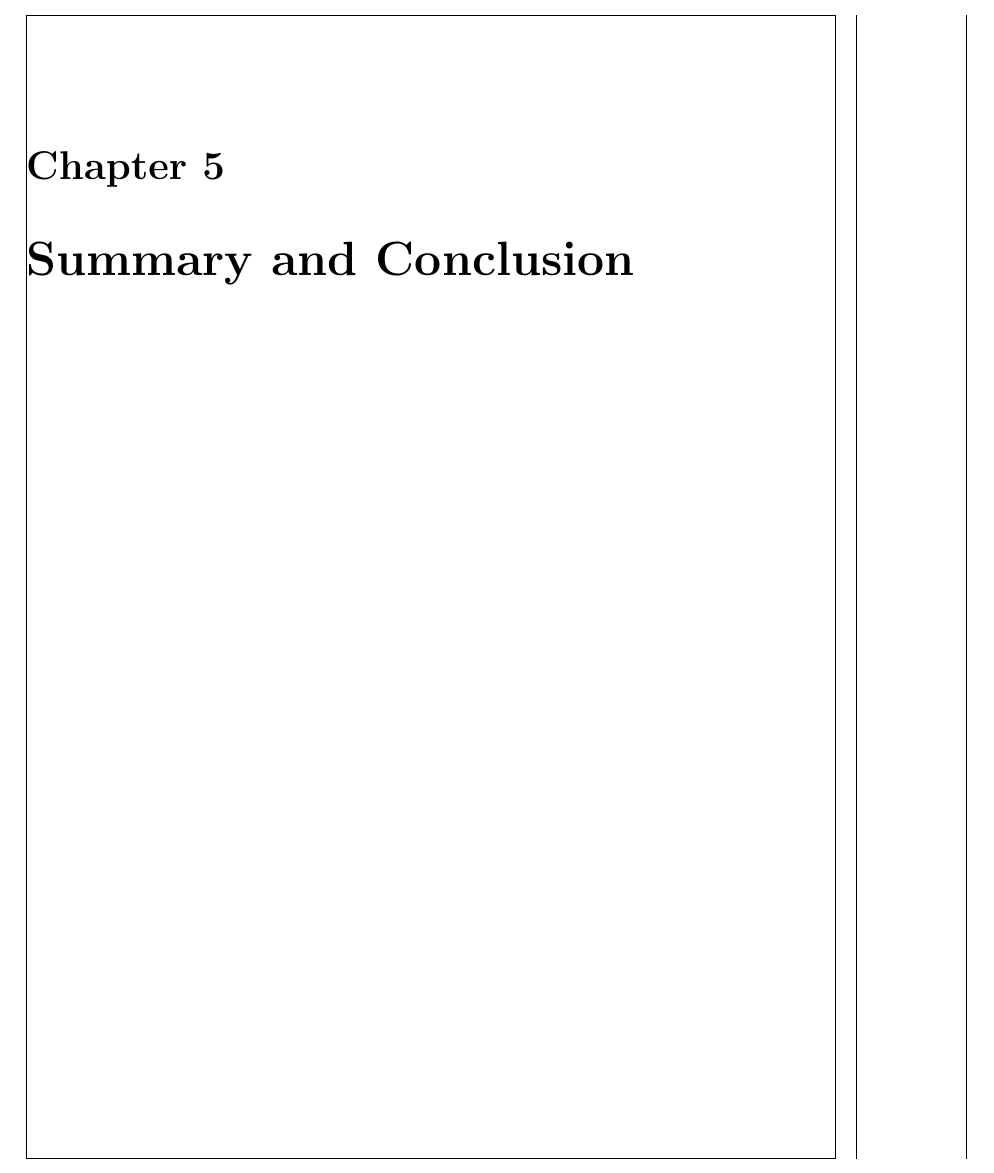
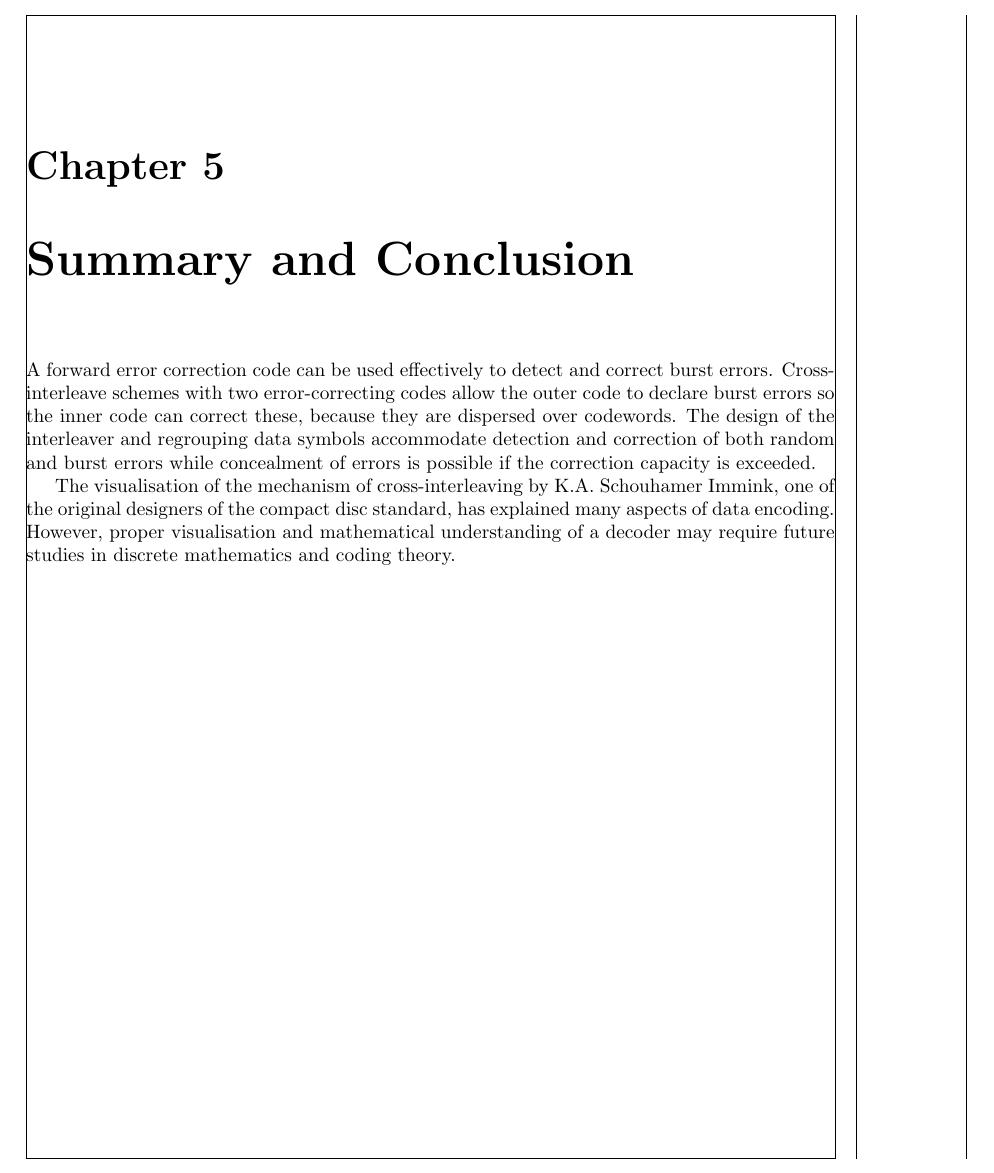
Before and after one commit to vandepavert/tuas-thesis-latex, a LaTeX thesis (main.tex, which reads sections/summary-and-conclusion.tex): part of page 32 of 33, cut so that both start at the same text. Compiled offline with pdfLaTeX.

Commit message:
added content

```diff
--- a/sections/summary-and-conclusion.tex
+++ b/sections/summary-and-conclusion.tex
@@ -1 +1,13 @@
-\chapter{Summary and Conclusion}
+\documentclass[../main.tex]{subfiles}
+\DoIfAndOnlyIfStandAlone{%
+    \setcounter{chapter}{4}%
+}%
+
+\begin{document}
+
+    \chapter{Summary and Conclusion}
+    A forward error correction code can be used effectively to detect and correct burst errors. Cross-interleave schemes with two error-correcting codes allow the outer code to declare burst errors so the inner code can correct these, because they are dispersed over codewords. The design of the interleaver and regrouping data symbols accommodate detection and correction of both random and burst errors while concealment of errors is possible if the correction capacity is exceeded.
+
+    The visualisation of the mechanism of cross-interleaving by K.A. Schouhamer Immink, one of the original designers of the compact disc standard, has explained many aspects of data encoding. However, proper visualisation and mathematical understanding of a decoder may require future studies in discrete mathematics and coding theory.
+
+\end{document}
```
